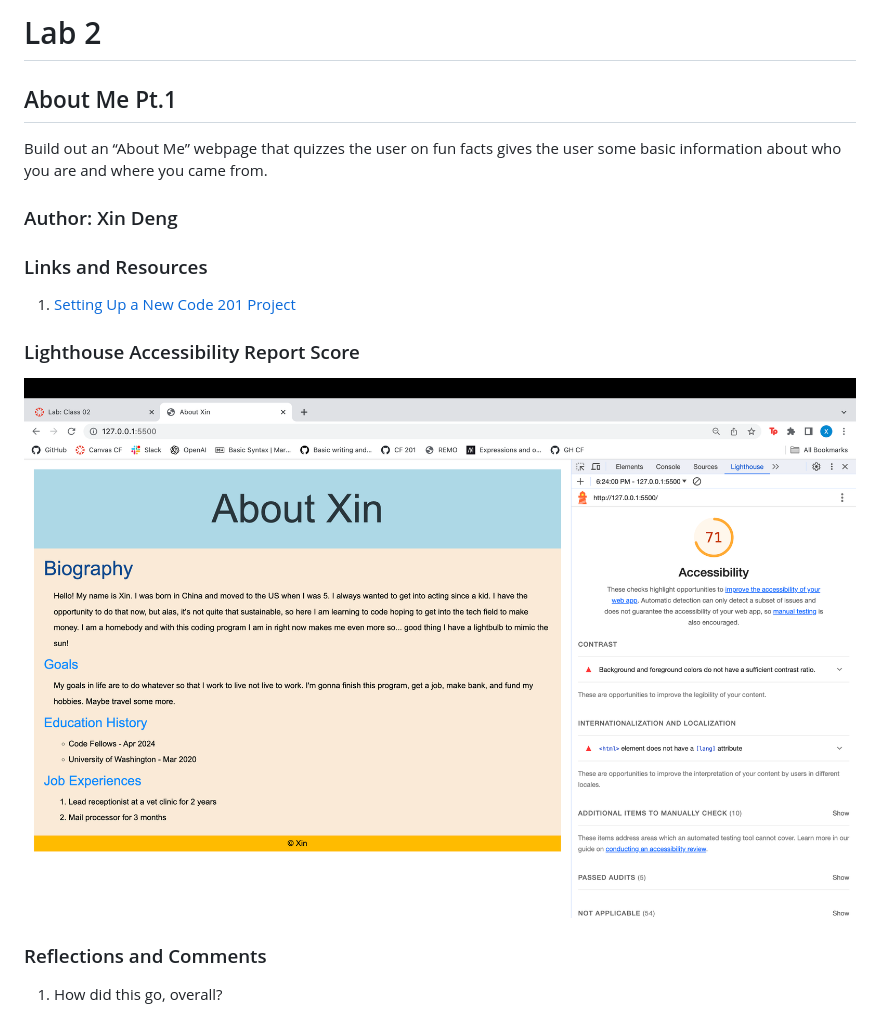
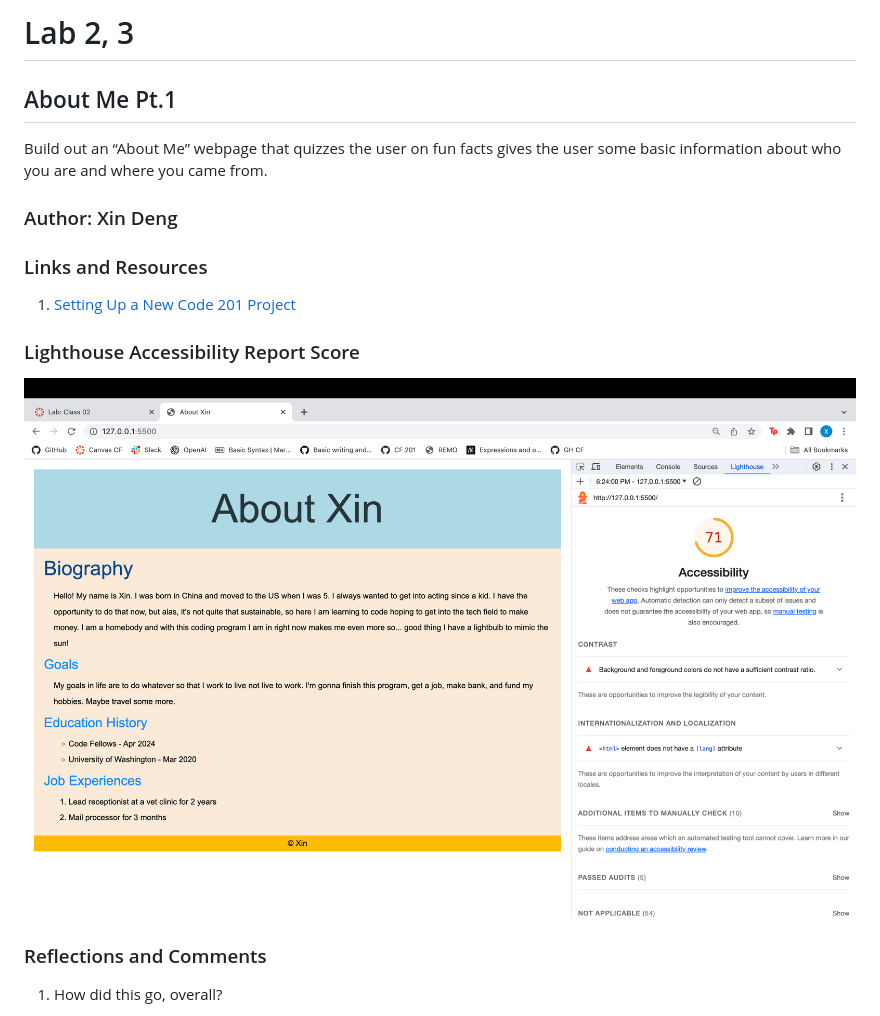
Before and after one commit to xind14/CF201-about-me-project, a Markdown page: README.md, the part around the change printed below. Rendered like a GitHub page.

```diff
--- a/README.md
+++ b/README.md
@@ -1,4 +1,4 @@
-# Lab 2
+# Lab 2, 3
 
 ## About Me Pt.1
 
@@ -13,7 +13,7 @@ Build out an “About Me” webpage that quizzes the user on fun facts gives the
 
 ### Lighthouse Accessibility Report Score
 
-![Lighthouse report](img/lighthouse.png)
+![Lighthouse report for Lab 2](img/lighthouse2.png)
 
 ### Reflections and Comments
 
```
Also changed, not shown: other parts of README.md (+24 -0 lines), img/lighthouse2.png (renamed from img/lighthouse.png), 3 other files.
